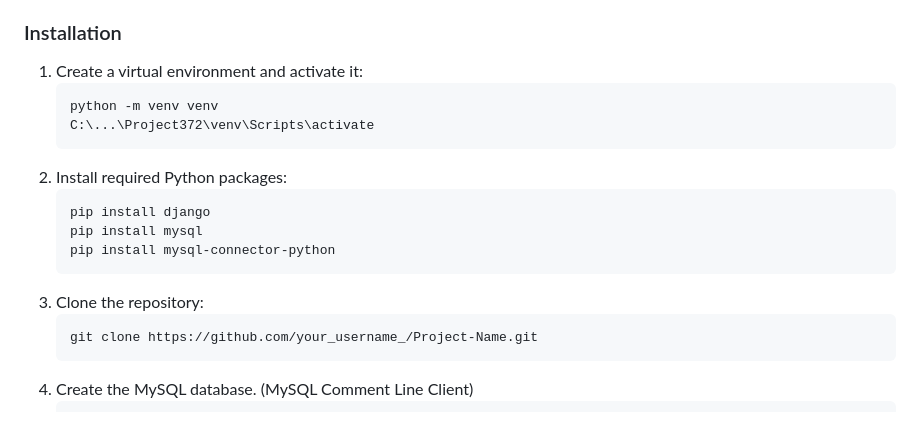
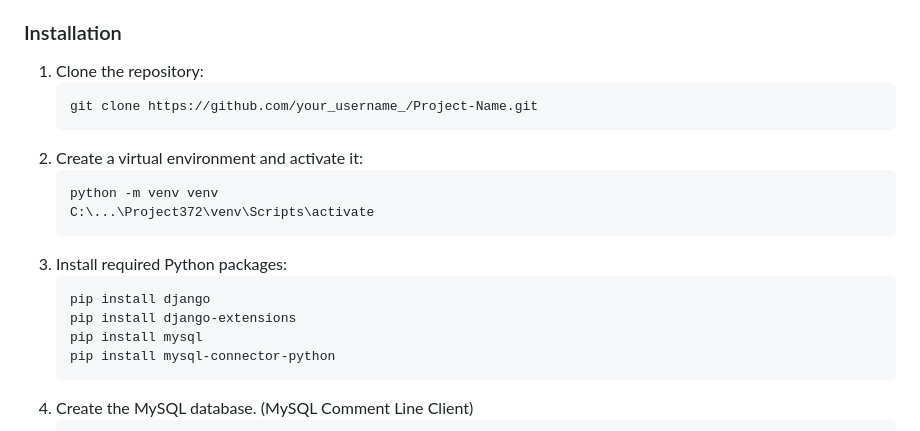
Before and after one commit to erendrcnn/etu372-collage, a Markdown page: README.md, the part around the change. Rendered like a GitHub page.

````diff
--- a/README.md
+++ b/README.md
@@ -105,19 +105,20 @@ Make sure you have the following prerequisites installed on your machine:
 
 ### Installation
 
-1. Create a virtual environment and activate it:
+1. Clone the repository:
+   ```sh
+   git clone https://github.com/your_username_/Project-Name.git
+   ```
+2. Create a virtual environment and activate it:
    ```sh
    python -m venv venv
    C:\...\Project372\venv\Scripts\activate
-2. Install required Python packages:
+3. Install required Python packages:
    ```sh
    pip install django
+   pip install django-extensions
    pip install mysql
    pip install mysql-connector-python
-   ```
-3. Clone the repository:
-   ```sh
-   git clone https://github.com/your_username_/Project-Name.git
    ```
 4. Create the MySQL database. (MySQL Comment Line Client)
    ```sh
````
